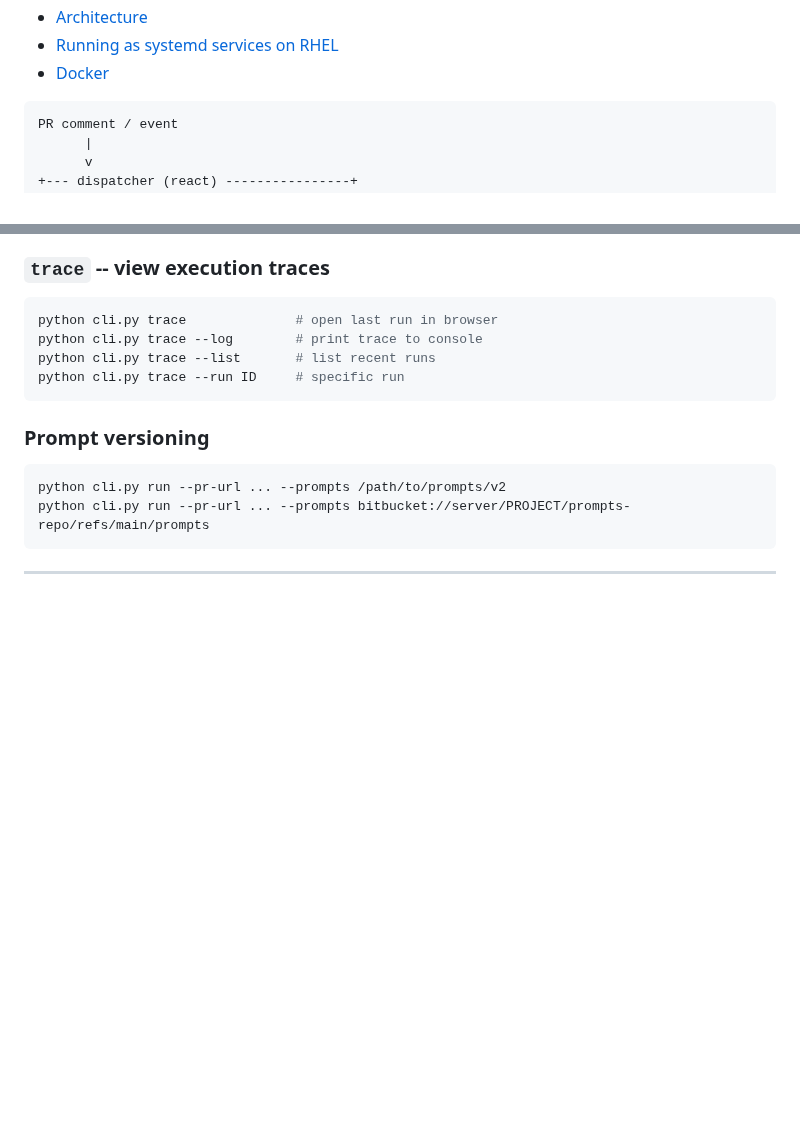
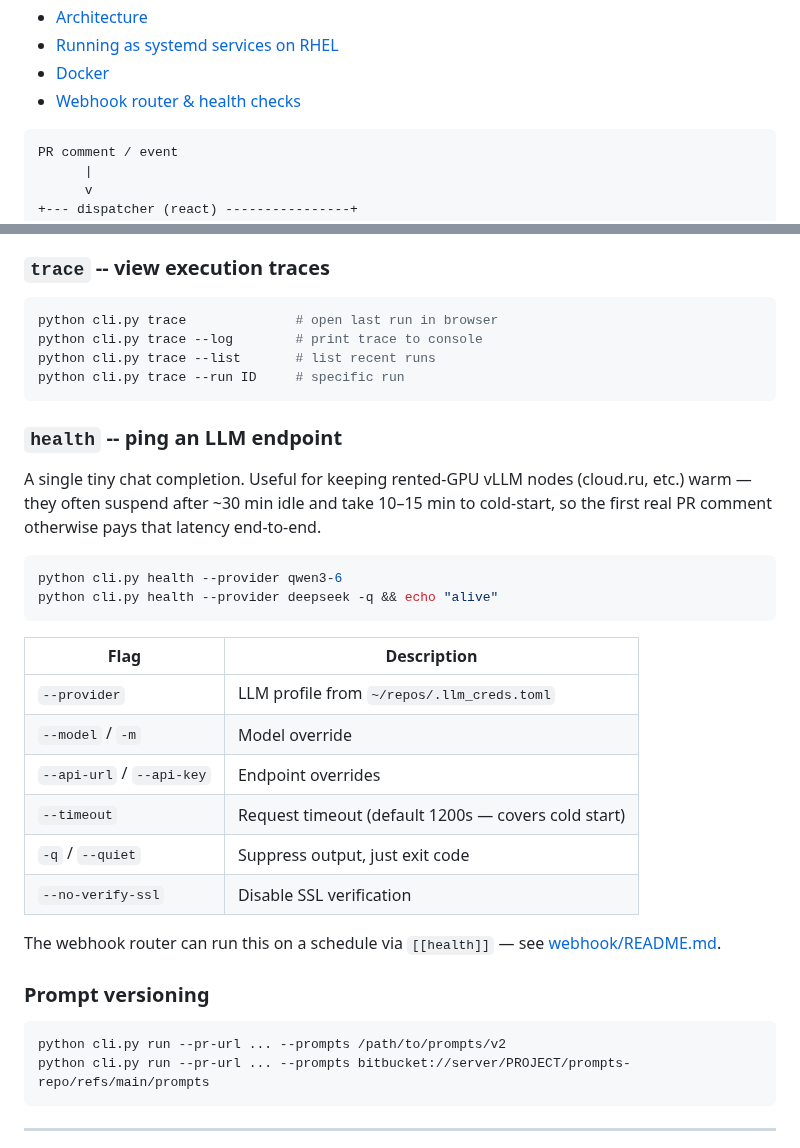
Before and after one commit to andreyzebin/diff-graph, a Markdown page: README.md, 2 parts joined by grey strips. Rendered like a GitHub page; blank space fills up the shorter version.

````diff
--- a/README.md
+++ b/README.md
@@ -19,6 +19,7 @@ Multi-agent PR code reviewer powered by the **Orchestra** framework. All agents
 - [Architecture](#architecture)
 - [Running as systemd services on RHEL](#running-as-systemd-services-on-rhel)
 - [Docker](docker/README.md)
+- [Webhook router & health checks](webhook/README.md)
 
 ```
 PR comment / event
@@ -286,6 +287,30 @@ python cli.py trace --log        # print trace to console
 python cli.py trace --list       # list recent runs
 python cli.py trace --run ID     # specific run
 ```
+
+### `health` -- ping an LLM endpoint
+
+A single tiny chat completion. Useful for keeping rented-GPU vLLM
+nodes (cloud.ru, etc.) warm — they often suspend after ~30 min idle
+and take 10–15 min to cold-start, so the first real PR comment
+otherwise pays that latency end-to-end.
+
+```bash
+python cli.py health --provider qwen3-6
+python cli.py health --provider deepseek -q && echo "alive"
+```
+
+| Flag | Description |
+|------|-------------|
+| `--provider` | LLM profile from `~/repos/.llm_creds.toml` |
+| `--model` / `-m` | Model override |
+| `--api-url` / `--api-key` | Endpoint overrides |
+| `--timeout` | Request timeout (default 1200s — covers cold start) |
+| `-q` / `--quiet` | Suppress output, just exit code |
+| `--no-verify-ssl` | Disable SSL verification |
+
+The webhook router can run this on a schedule via `[[health]]` —
+see [webhook/README.md](webhook/README.md#health-checks).
 
 ### Prompt versioning
 
````
Also changed, not shown: webhook/README.md (+33 -17 lines).
